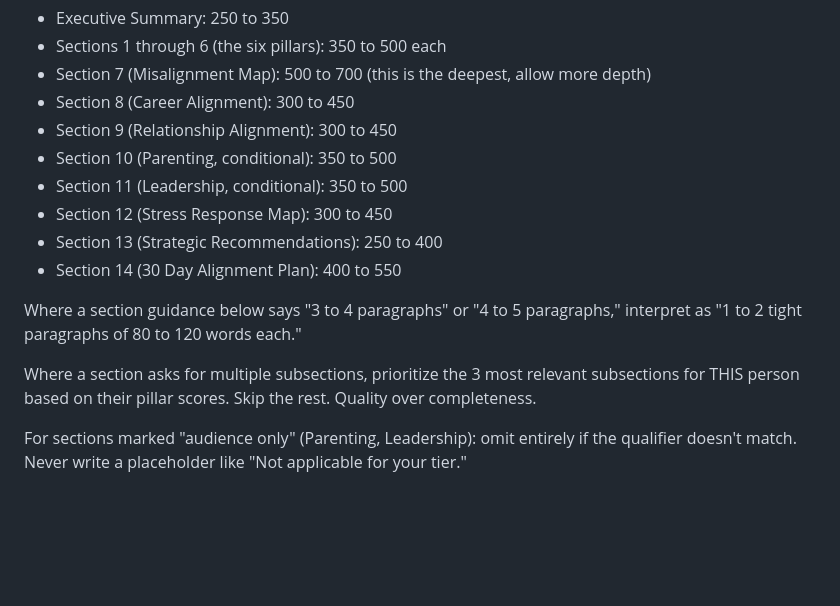
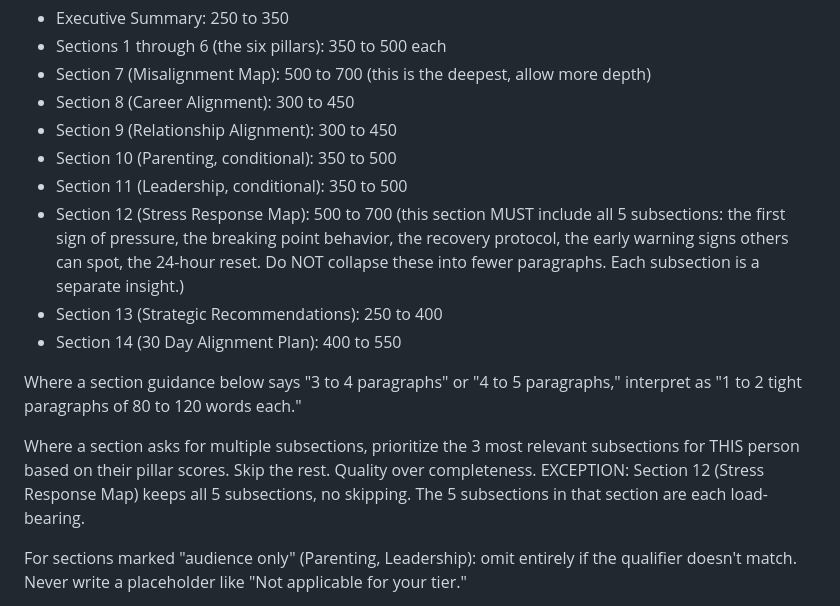
Before and after one commit to DennisNickens/dennisnickens-site, a Markdown page: assessment/master-prompt.md, the part around the change. GitHub-like rendering; blank space fills up the shorter version.

Commit message:
Expand Stress Response Map depth and preserve all 5 subsections

```diff
--- a/assessment/master-prompt.md
+++ b/assessment/master-prompt.md
@@ -145,13 +145,13 @@ Per-section word budget (approximate):
 - Section 9 (Relationship Alignment): 300 to 450
 - Section 10 (Parenting, conditional): 350 to 500
 - Section 11 (Leadership, conditional): 350 to 500
-- Section 12 (Stress Response Map): 300 to 450
+- Section 12 (Stress Response Map): 500 to 700 (this section MUST include all 5 subsections: the first sign of pressure, the breaking point behavior, the recovery protocol, the early warning signs others can spot, the 24-hour reset. Do NOT collapse these into fewer paragraphs. Each subsection is a separate insight.)
 - Section 13 (Strategic Recommendations): 250 to 400
 - Section 14 (30 Day Alignment Plan): 400 to 550
 
 Where a section guidance below says "3 to 4 paragraphs" or "4 to 5 paragraphs," interpret as "1 to 2 tight paragraphs of 80 to 120 words each."
 
-Where a section asks for multiple subsections, prioritize the 3 most relevant subsections for THIS person based on their pillar scores. Skip the rest. Quality over completeness.
+Where a section asks for multiple subsections, prioritize the 3 most relevant subsections for THIS person based on their pillar scores. Skip the rest. Quality over completeness. EXCEPTION: Section 12 (Stress Response Map) keeps all 5 subsections, no skipping. The 5 subsections in that section are each load-bearing.
 
 For sections marked "audience only" (Parenting, Leadership): omit entirely if the qualifier doesn't match. Never write a placeholder like "Not applicable for your tier."
 
```
